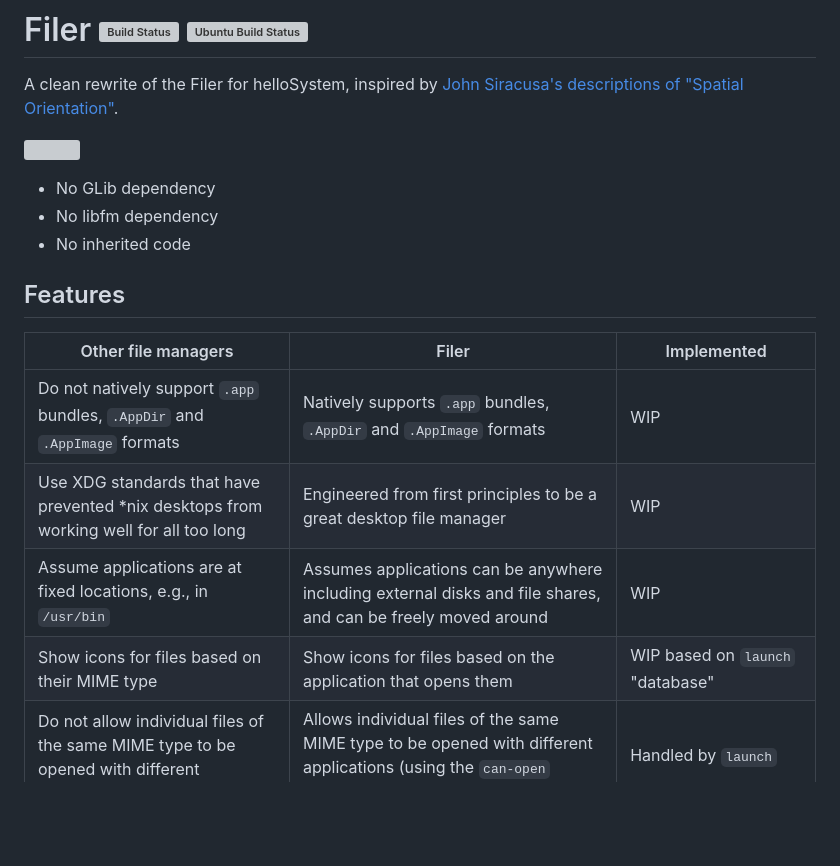
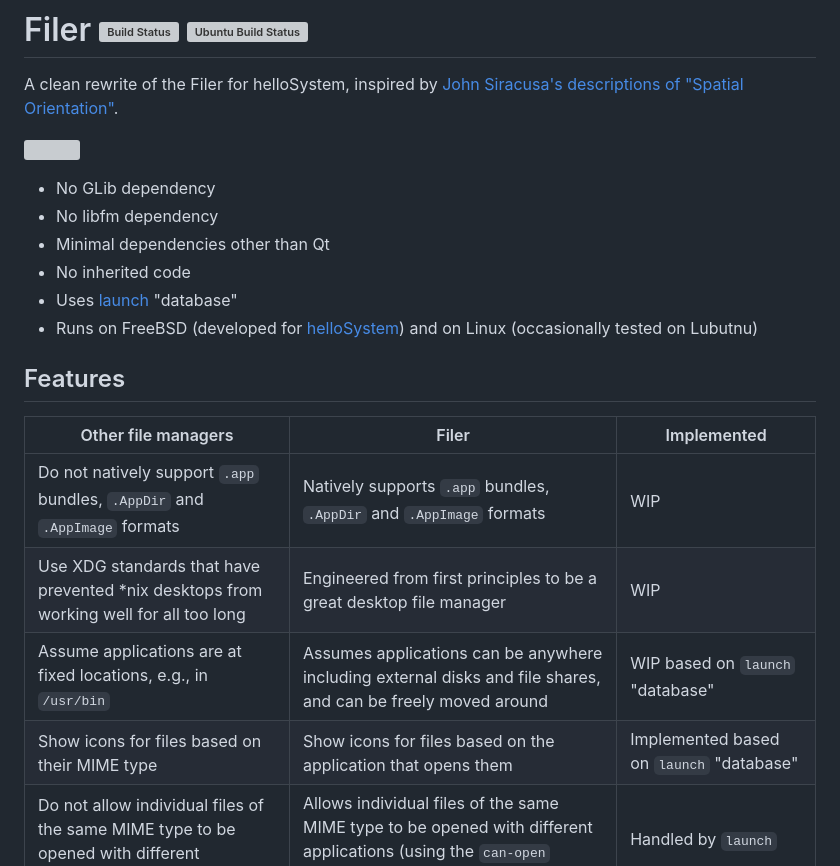
Before and after one commit to probonopd/Filer, a Markdown page: README.md, the part around the change. Drawn GitHub-style; blank space fills up the shorter version; grey boxes are pictures that could not be loaded.

Commit message:
Update README.md
[ci skip]

```diff
--- a/README.md
+++ b/README.md
@@ -6,7 +6,10 @@ A clean rewrite of the Filer for helloSystem, inspired by [John Siracusa's descr
 
 * No GLib dependency
 * No libfm dependency
+* Minimal dependencies other than Qt
 * No inherited code
+* Uses [launch](https://github.com/helloSystem/launch/) "database"
+* Runs on FreeBSD (developed for [helloSystem](https://hellosystem.github.io/)) and on Linux (occasionally tested on Lubutnu)
 
 ## Features
 
@@ -14,8 +17,8 @@ A clean rewrite of the Filer for helloSystem, inspired by [John Siracusa's descr
 |---|---|---|
 |Do not natively support `.app` bundles, `.AppDir` and `.AppImage` formats | Natively supports `.app` bundles, `.AppDir` and `.AppImage` formats|WIP|
 |Use XDG standards that have prevented *nix desktops from working well for all too long|Engineered from first principles to be a great desktop file manager|WIP|
-|Assume applications are at fixed locations, e.g., in `/usr/bin`|Assumes applications can be anywhere including external disks and file shares, and can be freely moved around|WIP|
-|Show icons for files based on their MIME type|Show icons for files based on the application that opens them|WIP based on `launch` "database"|
+|Assume applications are at fixed locations, e.g., in `/usr/bin`|Assumes applications can be anywhere including external disks and file shares, and can be freely moved around|WIP based on `launch` "database"|
+|Show icons for files based on their MIME type|Show icons for files based on the application that opens them|Implemented based on `launch` "database"|
 |Do not allow individual files of the same MIME type to be opened with different applications|Allows individual files of the same MIME type to be opened with different applications (using the `can-open` extended attribute)|Handled by `launch`|
 |Do not persist window location and size for each window|Persists window location and size for each window|Implemented|
 |Do not persist the view type for each window|Persists the view type for each window|Implemented|
```
